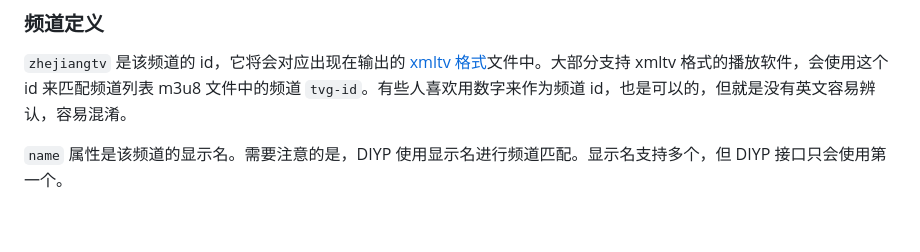
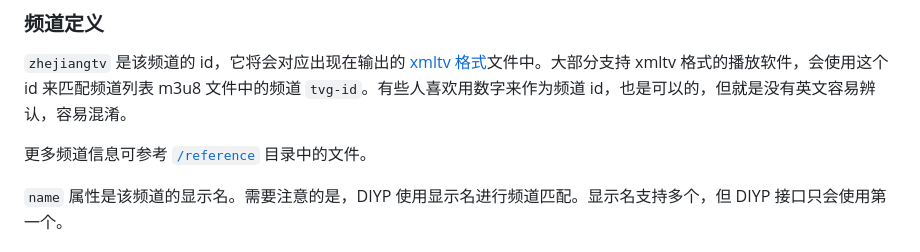
Before and after one commit to riverscn/epghub, a Markdown page: README.md, the part around the change. GitHub-like rendering; blank space fills up the shorter version.

```diff
--- a/README.md
+++ b/README.md
@@ -92,6 +92,8 @@ zhejiangtv:
 
 `zhejiangtv` 是该频道的 id，它将会对应出现在输出的 [xmltv 格式](/xmltv.dtd)文件中。大部分支持 xmltv 格式的播放软件，会使用这个 id 来匹配频道列表 m3u8 文件中的频道 `tvg-id`。有些人喜欢用数字来作为频道 id，也是可以的，但就是没有英文容易辨认，容易混淆。
 
+更多频道信息可参考 [`/reference`](/reference) 目录中的文件。
+
 `name` 属性是该频道的显示名。需要注意的是，DIYP 使用显示名进行频道匹配。显示名支持多个，但 DIYP 接口只会使用第一个。
 
 ### EPG 数据源
```
